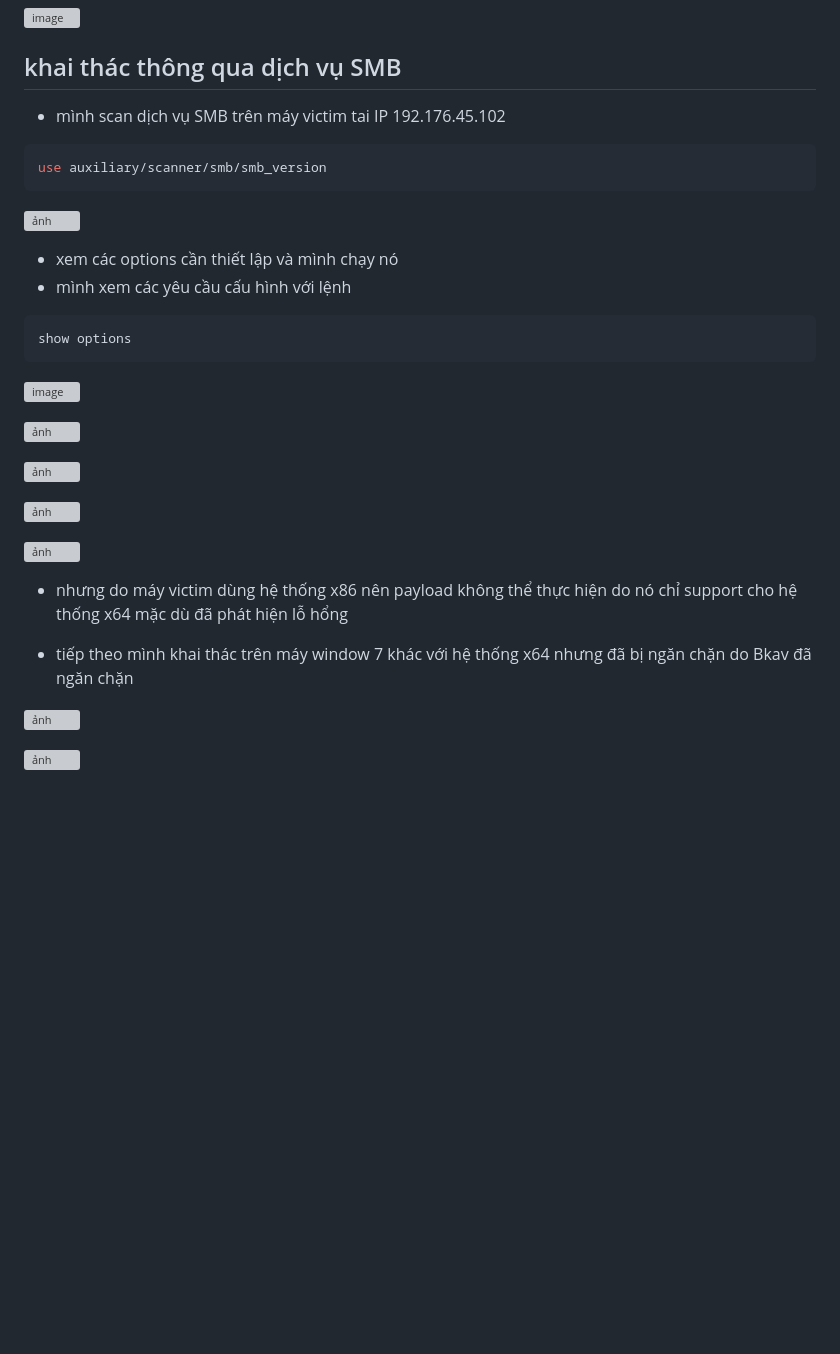
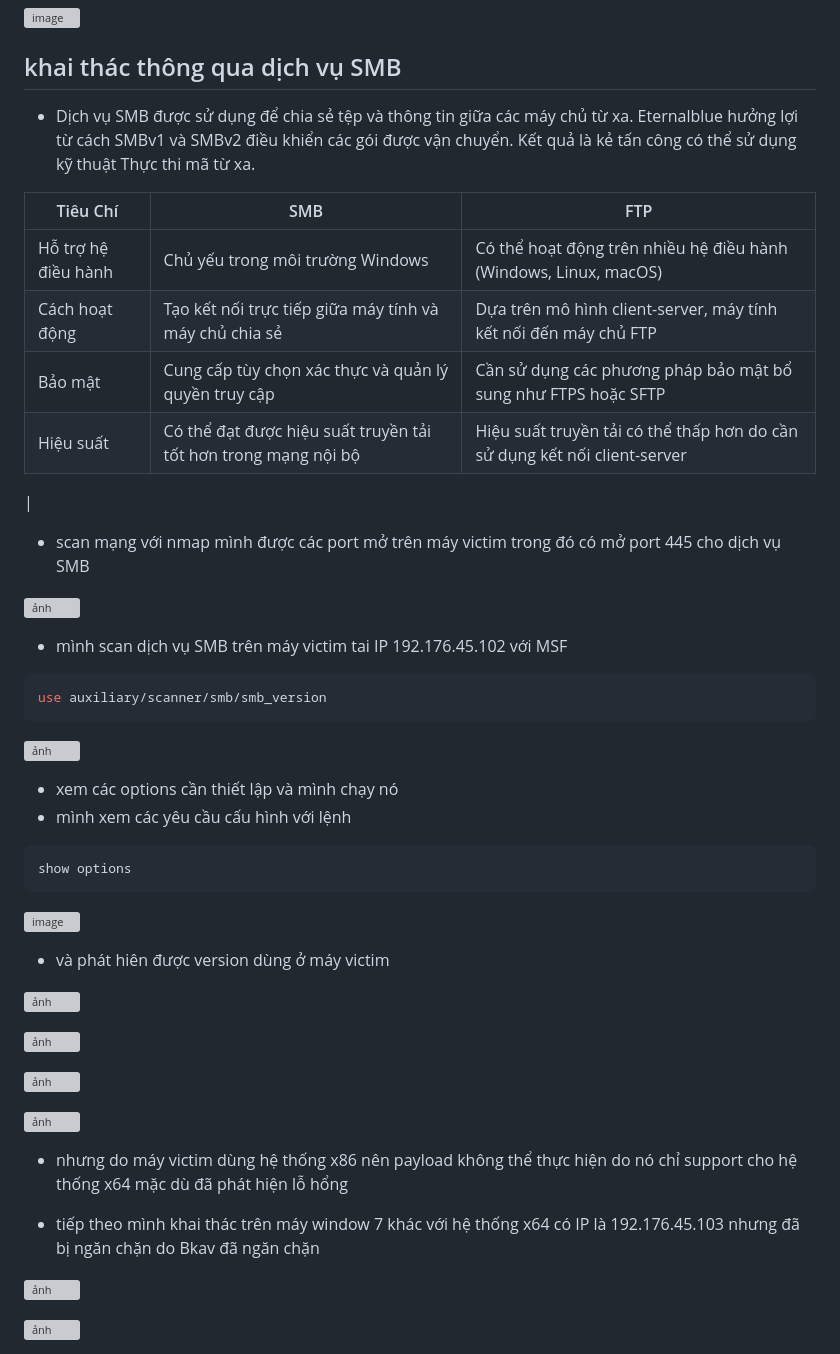
Before and after one commit to AT190510-Cuong/Network_Security, a Markdown page: Tạo backdoor với MSF/README.md, the part around the change. Drawn GitHub-style; blank space fills up the shorter version; grey boxes are pictures that could not be loaded.

Commit message:
feat: update backdoor

````diff
--- a/Tạo backdoor với MSF/README.md
+++ b/Tạo backdoor với MSF/README.md
@@ -338,7 +338,22 @@ exploit -j
 
 ## khai thác thông qua dịch vụ SMB
 
-- mình scan dịch vụ SMB trên máy victim tai IP 192.176.45.102
+- Dịch vụ SMB được sử dụng để chia sẻ tệp và thông tin giữa các máy chủ từ xa. Eternalblue hưởng lợi từ cách SMBv1 và SMBv2 điều khiển các gói được vận chuyển. Kết quả là kẻ tấn công có thể sử dụng kỹ thuật Thực thi mã từ xa.
+
+| Tiêu Chí            | SMB                                                            | FTP                                                                       |
+| ------------------- | -------------------------------------------------------------- | ------------------------------------------------------------------------- |
+| Hỗ trợ hệ điều hành | Chủ yếu trong môi trường Windows                               | Có thể hoạt động trên nhiều hệ điều hành (Windows, Linux, macOS)          |
+| Cách hoạt động      | Tạo kết nối trực tiếp giữa máy tính và máy chủ chia sẻ         | Dựa trên mô hình client-server, máy tính kết nối đến máy chủ FTP          |
+| Bảo mật             | Cung cấp tùy chọn xác thực và quản lý quyền truy cập           | Cần sử dụng các phương pháp bảo mật bổ sung như FTPS hoặc SFTP            |
+| Hiệu suất           | Có thể đạt được hiệu suất truyền tải tốt hơn trong mạng nội bộ | Hiệu suất truyền tải có thể thấp hơn do cần sử dụng kết nối client-server |
+
+|
+
+- scan mạng với nmap mình được các port mở trên máy victim trong đó có mở port 445 cho dịch vụ SMB
+
+![ảnh](https://hackmd.io/_uploads/SkbtK67Aa.png)
+
+- mình scan dịch vụ SMB trên máy victim tai IP 192.176.45.102 với MSF
 
 ```bash
 use auxiliary/scanner/smb/smb_version
@@ -355,6 +370,8 @@ show options
 
 ![image](https://hackmd.io/_uploads/HkNo7fWyA.png)
 
+- và phát hiên được version dùng ở máy victim
+
 ![ảnh](https://hackmd.io/_uploads/S17V_xWJ0.png)
 
 ![ảnh](https://hackmd.io/_uploads/SJdIslbJ0.png)
@@ -365,7 +382,7 @@ show options
 
 - nhưng do máy victim dùng hệ thống x86 nên payload không thể thực hiện do nó chỉ support cho hệ thống x64 mặc dù đã phát hiện lỗ hổng
 
-- tiếp theo mình khai thác trên máy window 7 khác với hệ thống x64 nhưng đã bị ngăn chặn do Bkav đã ngăn chặn
+- tiếp theo mình khai thác trên máy window 7 khác với hệ thống x64 có IP là 192.176.45.103 nhưng đã bị ngăn chặn do Bkav đã ngăn chặn
 
 ![ảnh](https://hackmd.io/_uploads/B1Ba6g-yC.png)
 
````
